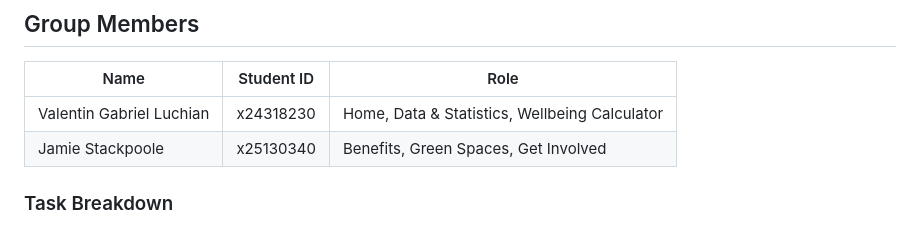
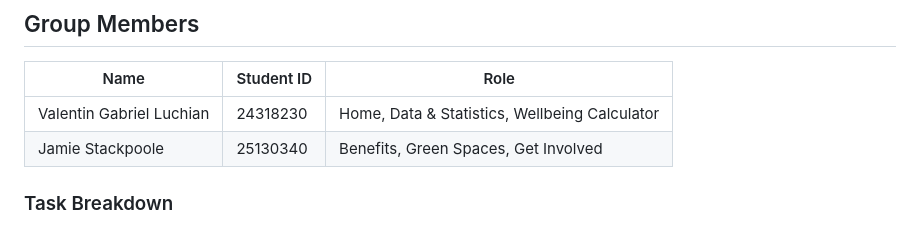
Before and after one commit to gabi89luch/Green-Spaces-Wellbeing-Ireland, a Markdown page: README.md, the part around the change. Drawn GitHub-style.

Commit message:
Fix formatting of student IDs in README.md

```diff
--- a/README.md
+++ b/README.md
@@ -44,8 +44,8 @@ We picked this topic because it's something we both care about — both of us ha
 
 | Name | Student ID | Role |
 |------|-----------|------|
-| Valentin Gabriel Luchian | x24318230 | Home, Data & Statistics, Wellbeing Calculator |
-| Jamie Stackpoole | x25130340 | Benefits, Green Spaces, Get Involved |
+| Valentin Gabriel Luchian | 24318230 | Home, Data & Statistics, Wellbeing Calculator |
+| Jamie Stackpoole | 25130340 | Benefits, Green Spaces, Get Involved |
 
 ### Task Breakdown
 
```
